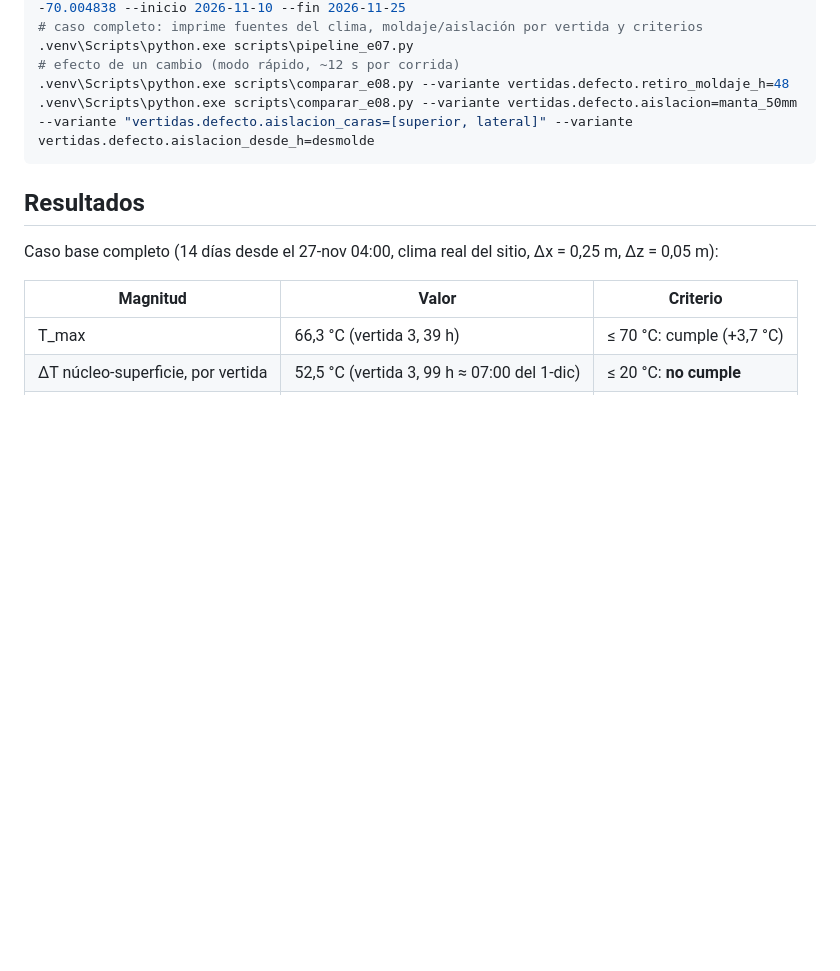
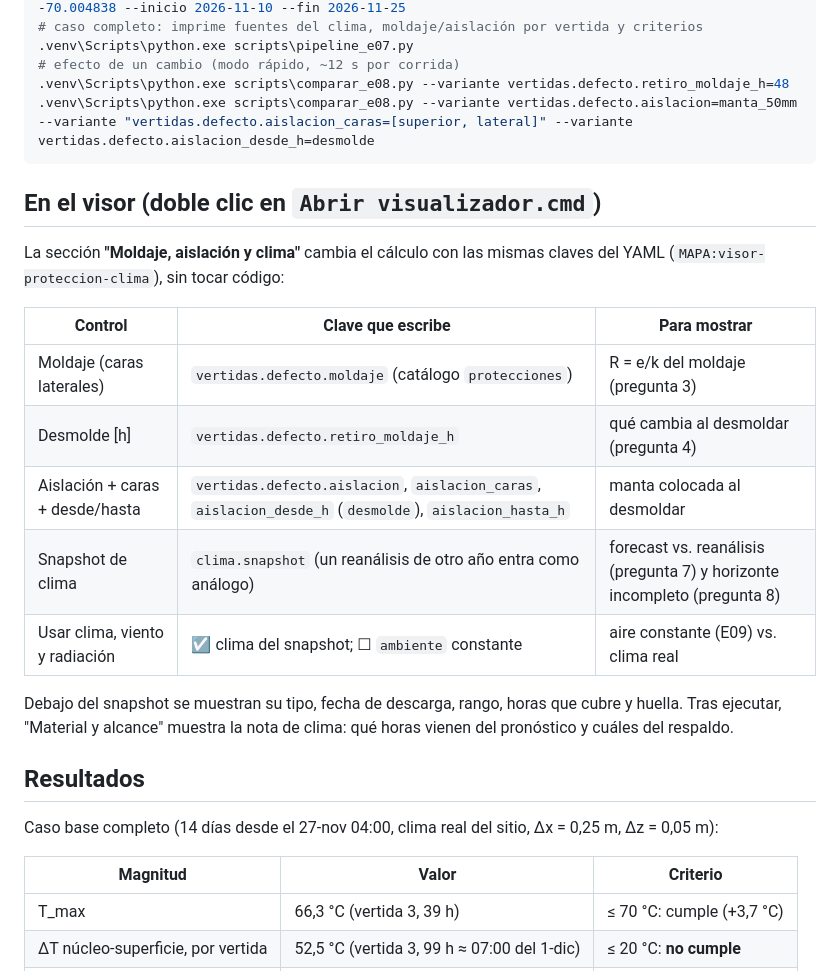
Before and after one commit to magdalenafr-uandes/P02-MCOC, a Markdown page: proyecto/docs/e10.md, the part around the change. Rendered like a GitHub page; blank space fills up the shorter version.

Commit message:
docs: E10 cómo mostrar moldaje, aislación y clima en el visor

````diff
--- a/proyecto/docs/e10.md
+++ b/proyecto/docs/e10.md
@@ -163,6 +163,23 @@ Código: `MAPA:completar-pronostico`.
 .venv\Scripts\python.exe scripts\comparar_e08.py --variante vertidas.defecto.aislacion=manta_50mm --variante "vertidas.defecto.aislacion_caras=[superior, lateral]" --variante vertidas.defecto.aislacion_desde_h=desmolde
 ```
 
+## En el visor (doble clic en `Abrir visualizador.cmd`)
+
+La sección **"Moldaje, aislación y clima"** cambia el cálculo con las mismas
+claves del YAML (`MAPA:visor-proteccion-clima`), sin tocar código:
+
+| Control | Clave que escribe | Para mostrar |
+|---|---|---|
+| Moldaje (caras laterales) | `vertidas.defecto.moldaje` (catálogo `protecciones`) | R = e/k del moldaje (pregunta 3) |
+| Desmolde [h] | `vertidas.defecto.retiro_moldaje_h` | qué cambia al desmoldar (pregunta 4) |
+| Aislación + caras + desde/hasta | `vertidas.defecto.aislacion`, `aislacion_caras`, `aislacion_desde_h` (`desmolde`), `aislacion_hasta_h` | manta colocada al desmoldar |
+| Snapshot de clima | `clima.snapshot` (un reanálisis de otro año entra como análogo) | forecast vs. reanálisis (pregunta 7) y horizonte incompleto (pregunta 8) |
+| Usar clima, viento y radiación | ☑ clima del snapshot; ☐ `ambiente` constante | aire constante (E09) vs. clima real |
+
+Debajo del snapshot se muestran su tipo, fecha de descarga, rango, horas que
+cubre y huella. Tras ejecutar, "Material y alcance" muestra la nota de clima:
+qué horas vienen del pronóstico y cuáles del respaldo.
+
 ## Resultados
 
 Caso base completo (14 días desde el 27-nov 04:00, clima real del sitio, Δx =
````
